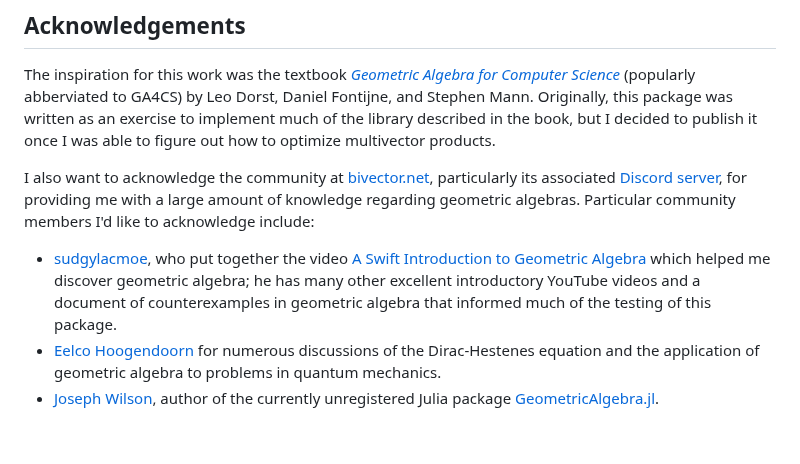
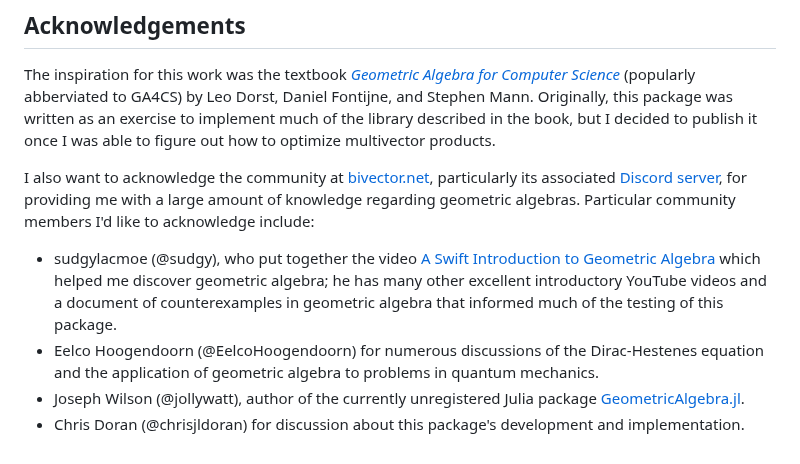
Before and after one commit to brainandforce/CliffordNumbers.jl, a Markdown page: README.md, the part around the change. GitHub-like rendering.

Commit message:
Fixed formatting of acknowledgements, added Chris Doran

```diff
--- a/README.md
+++ b/README.md
@@ -140,14 +140,15 @@ decided to publish it once I was able to figure out how to optimize multivector
 I also want to acknowledge the community at [bivector.net][bivector], particularly its associated
 [Discord server][bivector-discord], for providing me with a large amount of knowledge regarding
 geometric algebras. Particular community members I'd like to acknowledge include:
-  - [sudgylacmoe](@sudgy), who put together the video
+  - sudgylacmoe (@sudgy), who put together the video
     [A Swift Introduction to Geometric Algebra][swift-intro] which helped me discover geometric
     algebra; he has many other excellent introductory YouTube videos and a document of
     counterexamples in geometric algebra that informed much of the testing of this package.
-  - [Eelco Hoogendoorn](@EelcoHoogendoorn) for numerous discussions of the Dirac-Hestenes equation
+  - Eelco Hoogendoorn (@EelcoHoogendoorn) for numerous discussions of the Dirac-Hestenes equation
     and the application of geometric algebra to problems in quantum mechanics.
-  - [Joseph Wilson](@jollywatt), author of the currently unregistered Julia package
+  - Joseph Wilson (@jollywatt), author of the currently unregistered Julia package
     [GeometricAlgebra.jl](https://github.com/Jollywatt/GeometricAlgebra.jl).
+  - Chris Doran (@chrisjldoran) for discussion about this package's development and implementation.
 
 [repo-url]:         https://github.com/brainandforce/CliffordNumbers.jl
 [docs-stable-img]:  https://img.shields.io/badge/docs-stable-blue.svg
```
